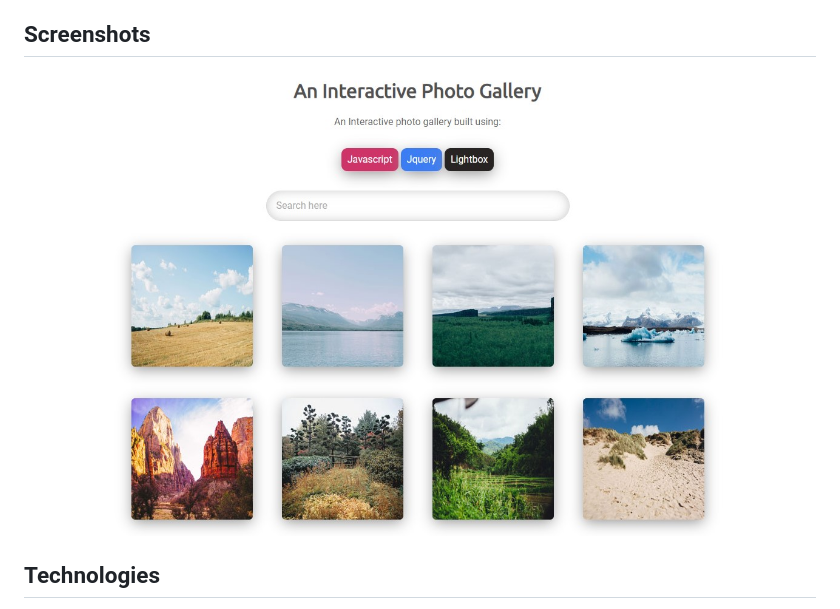
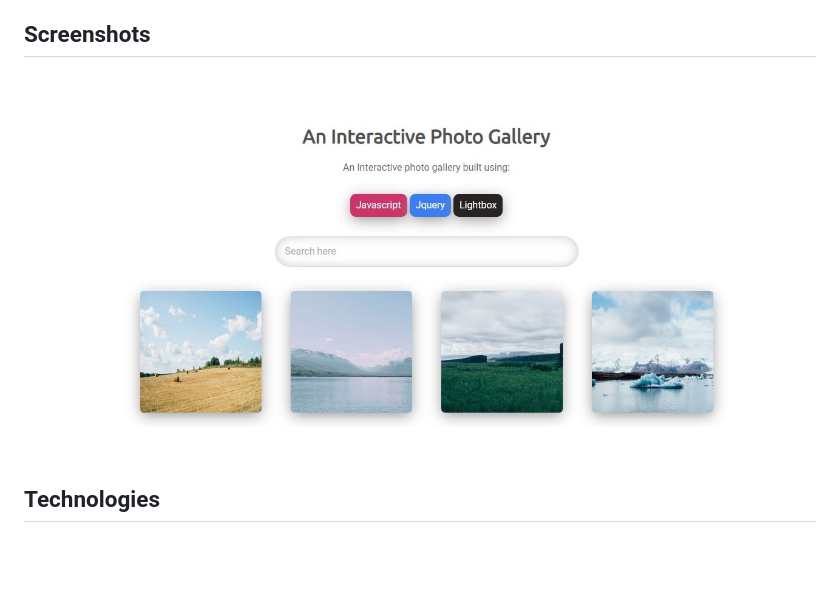
Before and after one commit to Jordanburch101/Techdegree-project-5, a Markdown page: README.md, the part around the change. Rendered like a GitHub page; pictures changed too: images/Screenshot.jpg (deleted), images/Screenshot.png (added); blank space fills up the shorter version.

Commit message:
fixed screenshot

```diff
--- a/README.md
+++ b/README.md
@@ -12,7 +12,7 @@
 This project demonstrates my use of JavaScript and jQuery to implement a plugin called lightbox to create a responsive photo gallery allowing the user to cycle through photos and use the search bar to use keywords to filter out content.
 
 ## Screenshots
-![Example screenshot](images/Screenshot.jpg)
+![Example screenshot](images/Screenshot.png)
 
 ## Technologies
 * CSS3
```
